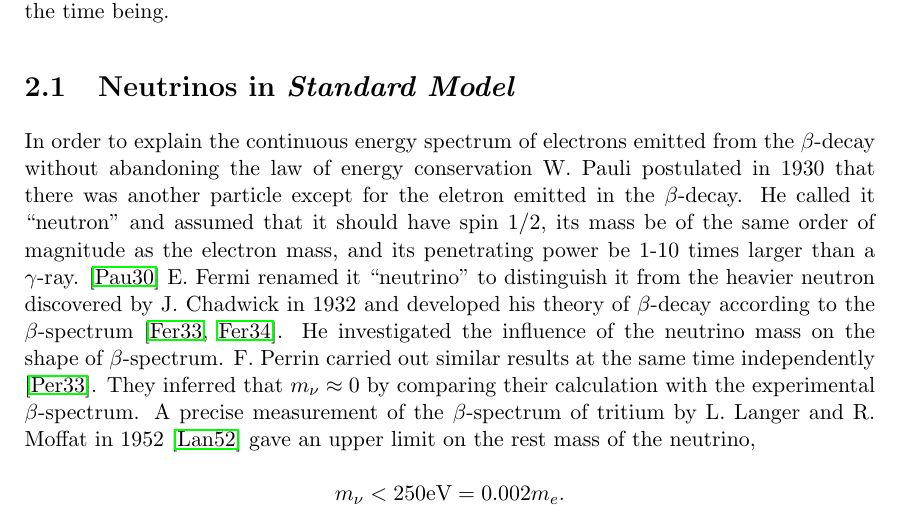
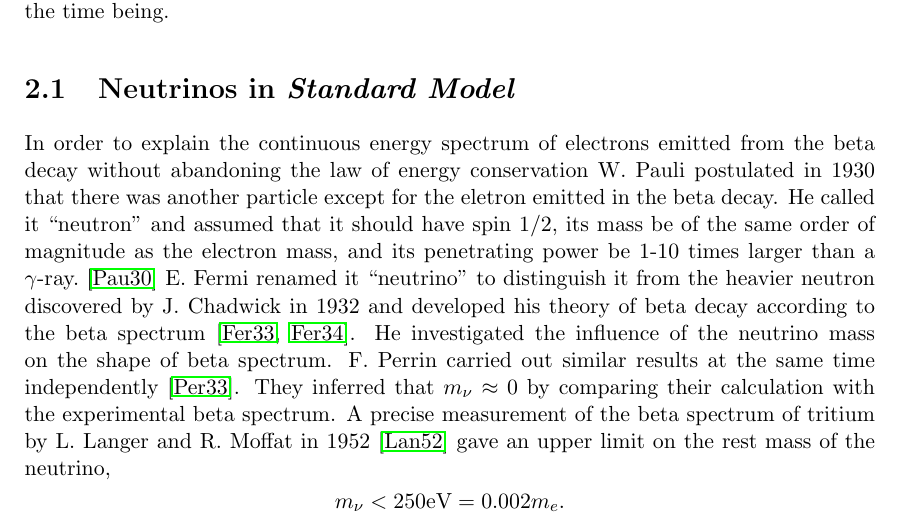
Before and after one commit to jintonic/thesis, a LaTeX thesis (thesis.tex, which reads theory.tex): part of page 11 of 31, cut so that both start at the same text. Compiled offline with pdfLaTeX.

Commit message:
added more
git-svn-id: file:///home/jingliu/home/jing.liu/svn/thesis/trunk@45 a066fb6a-a811-11dc-9a5e-f027034fa78f

```diff
--- a/theory.tex
+++ b/theory.tex
@@ -17,22 +17,22 @@ not quite practical for the time being.
 \section{Neutrinos in \emph{Standard Model}}
 \label{sec:sm}
 In order to explain the continuous energy spectrum of electrons
-emitted from the $\beta$-decay without abandoning the law of energy
+emitted from the beta decay without abandoning the law of energy
 conservation W. Pauli postulated in 1930 that there was another
-particle except for the eletron emitted in the $\beta$-decay. He
-called it ``neutron'' and assumed that it should have spin 1/2, its
-mass be of the same order of magnitude as the electron mass, and its
-penetrating power be 1-10 times larger than a $\gamma$-ray.
-\cite{Pau30} E. Fermi renamed it ``neutrino'' to distinguish it from
-the heavier neutron discovered by J. Chadwick in 1932 and developed
-his theory of $\beta$-decay according to the $\beta$-spectrum
-\cite{Fer33,Fer34}. He investigated the influence of the neutrino mass
-on the shape of $\beta$-spectrum. F. Perrin carried out similar
-results at the same time independently \cite{Per33}. They inferred
-that $m_\nu \approx 0$ by comparing their calculation with the
-experimental $\beta$-spectrum. A precise measurement of the
-$\beta$-spectrum of tritium by L. Langer and R. Moffat in 1952
-\cite{Lan52} gave an upper limit on the rest mass of the neutrino,
+particle except for the eletron emitted in the beta decay. He called
+it ``neutron'' and assumed that it should have spin 1/2, its mass be
+of the same order of magnitude as the electron mass, and its
+penetrating power be 1-10 times larger than a
+$\gamma$-ray.~\cite{Pau30} E. Fermi renamed it ``neutrino'' to
+distinguish it from the heavier neutron discovered by J. Chadwick in
+1932 and developed his theory of beta decay according to the beta
+spectrum~\cite{Fer33,Fer34}. He investigated the influence of the
+neutrino mass on the shape of beta spectrum. F. Perrin carried out
+similar results at the same time independently~\cite{Per33}. They
+inferred that $m_\nu \approx 0$ by comparing their calculation with
+the experimental beta spectrum. A precise measurement of the beta
+spectrum of tritium by L. Langer and R. Moffat in 1952~\cite{Lan52}
+gave an upper limit on the rest mass of the neutrino,
 $$m_\nu < 250 \mbox{eV} = 0.002m_e.$$
 The neutrino was assumed to be massless afterwards.
 
```
Also changed, not shown: theory.tex (21 more changed lines).
